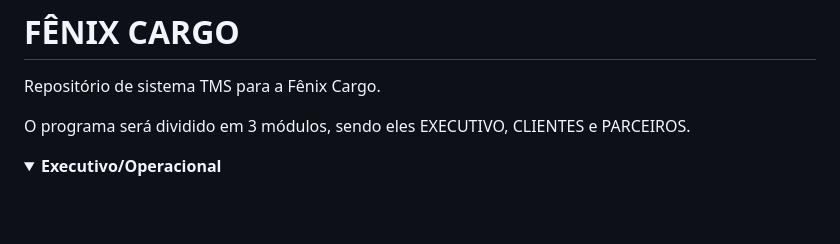
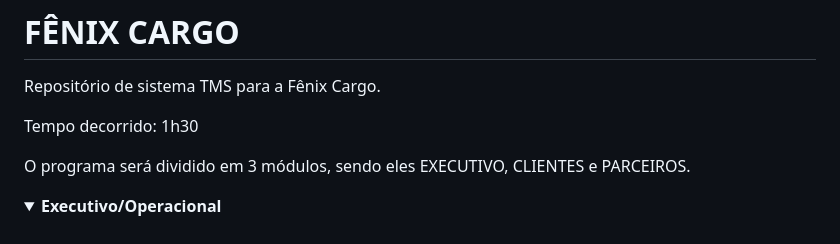
Before and after one commit to JLeiite/fenixcargo, a Markdown page: README.md, the part around the change. Rendered like a GitHub page; folded sections open; blank space fills up the shorter version.

```diff
--- a/README.md
+++ b/README.md
@@ -1,5 +1,7 @@
 # FÊNIX CARGO
 Repositório de sistema TMS para a Fênix Cargo.
+
+Tempo decorrido: 1h30
 
 O programa será dividido em 3 módulos, sendo eles EXECUTIVO, CLIENTES e PARCEIROS.
 
```
